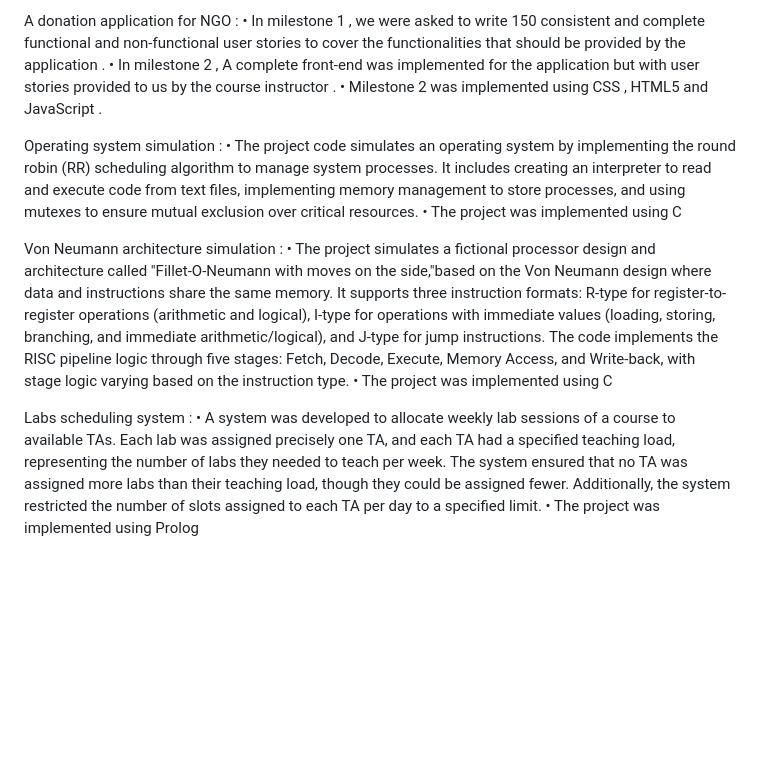
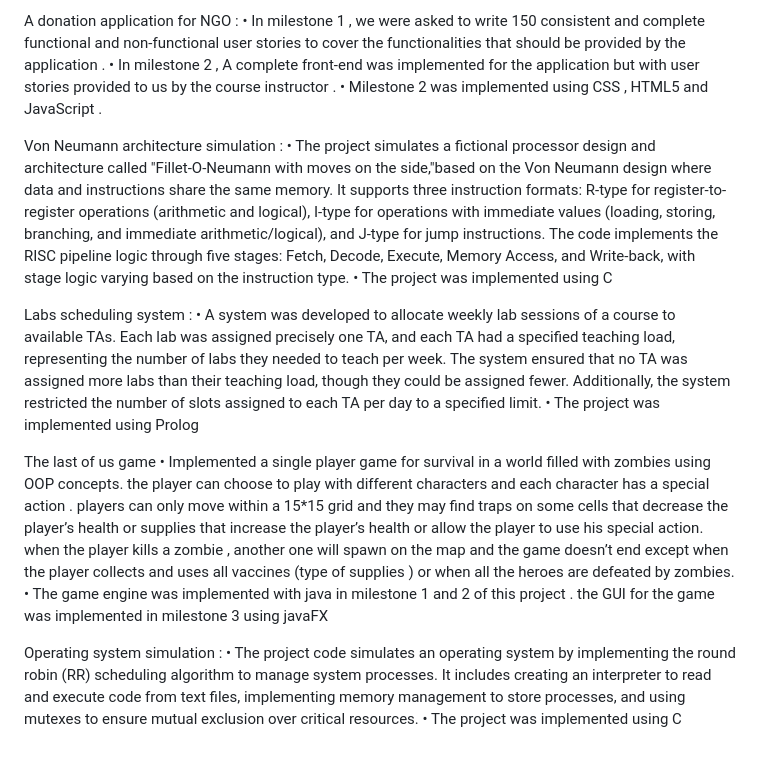
Before and after one commit to mikhageorge/mikhail-projects, a Markdown page: README.md, the part around the change. Rendered like a GitHub page; blank space fills up the shorter version.

```diff
--- a/README.md
+++ b/README.md
@@ -18,13 +18,6 @@ to cover the functionalities that should be provided by the application .
 by the course instructor .
 • Milestone 2 was implemented using CSS , HTML5 and JavaScript .
 
-Operating system simulation :
-• The project code simulates an operating system by implementing the round robin (RR) scheduling algorithm
-to manage system processes. It includes creating an interpreter to read and execute code from text files,
-implementing memory management to store processes, and using mutexes to ensure mutual exclusion over
-critical resources.
-• The project was implemented using C
-
 Von Neumann architecture simulation :
 • The project simulates a fictional processor design and architecture called "Fillet-O-Neumann with moves on the
 side,"based on the Von Neumann design where data and instructions share the same memory. It supports three
@@ -41,3 +34,20 @@ teach per week. The system ensured that no TA was assigned more labs than their
 could be assigned fewer. Additionally, the system restricted the number of slots assigned to each TA per day
 to a specified limit.
 • The project was implemented using Prolog
+
+The last of us game
+• Implemented a single player game for survival in a world filled with zombies using OOP concepts. the player
+can choose to play with different characters and each character has a special action . players can only move
+within a 15*15 grid and they may find traps on some cells that decrease the player’s health or supplies that
+increase the player’s health or allow the player to use his special action. when the player kills a zombie , another
+one will spawn on the map and the game doesn’t end except when the player collects and uses all vaccines (type
+of supplies ) or when all the heroes are defeated by zombies.
+• The game engine was implemented with java in milestone 1 and 2 of this project . the GUI for the game was
+implemented in milestone 3 using javaFX
+
+Operating system simulation :
+• The project code simulates an operating system by implementing the round robin (RR) scheduling algorithm
+to manage system processes. It includes creating an interpreter to read and execute code from text files,
+implementing memory management to store processes, and using mutexes to ensure mutual exclusion over
+critical resources.
+• The project was implemented using C
```
